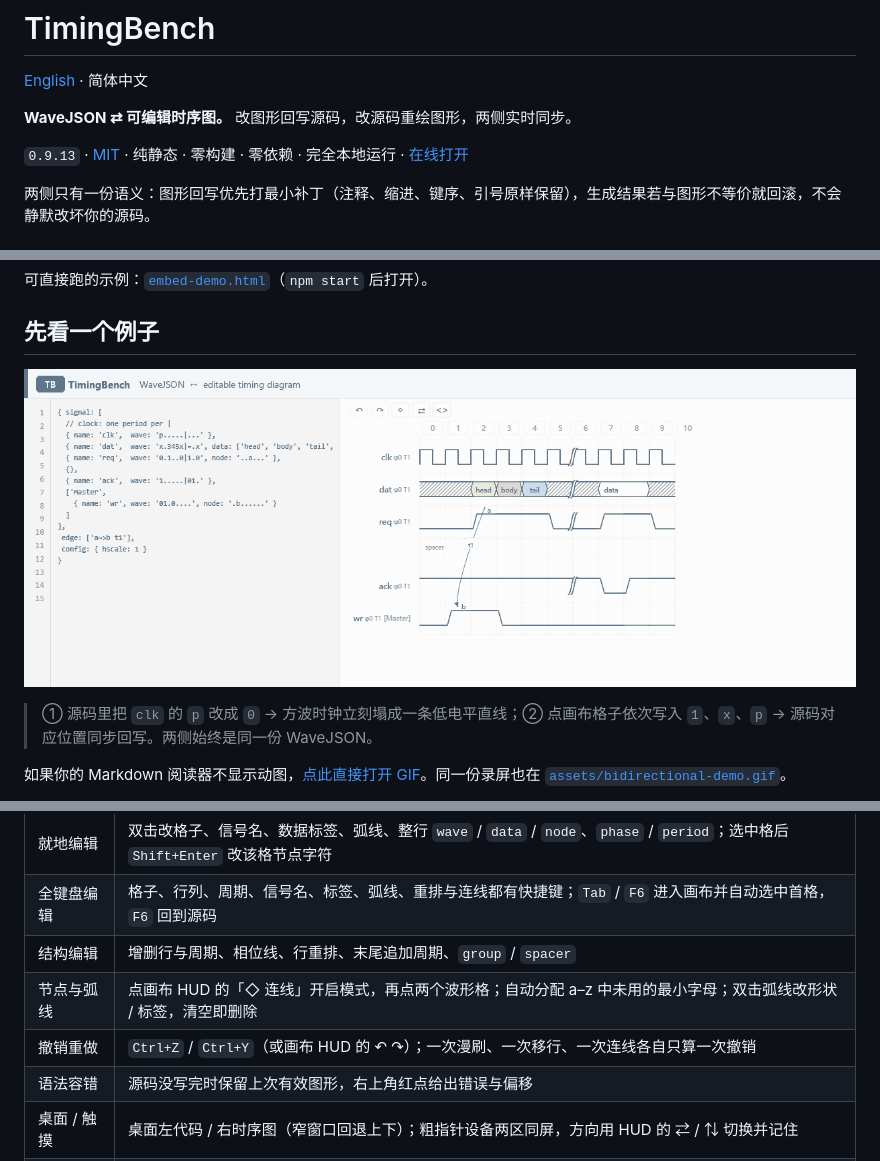
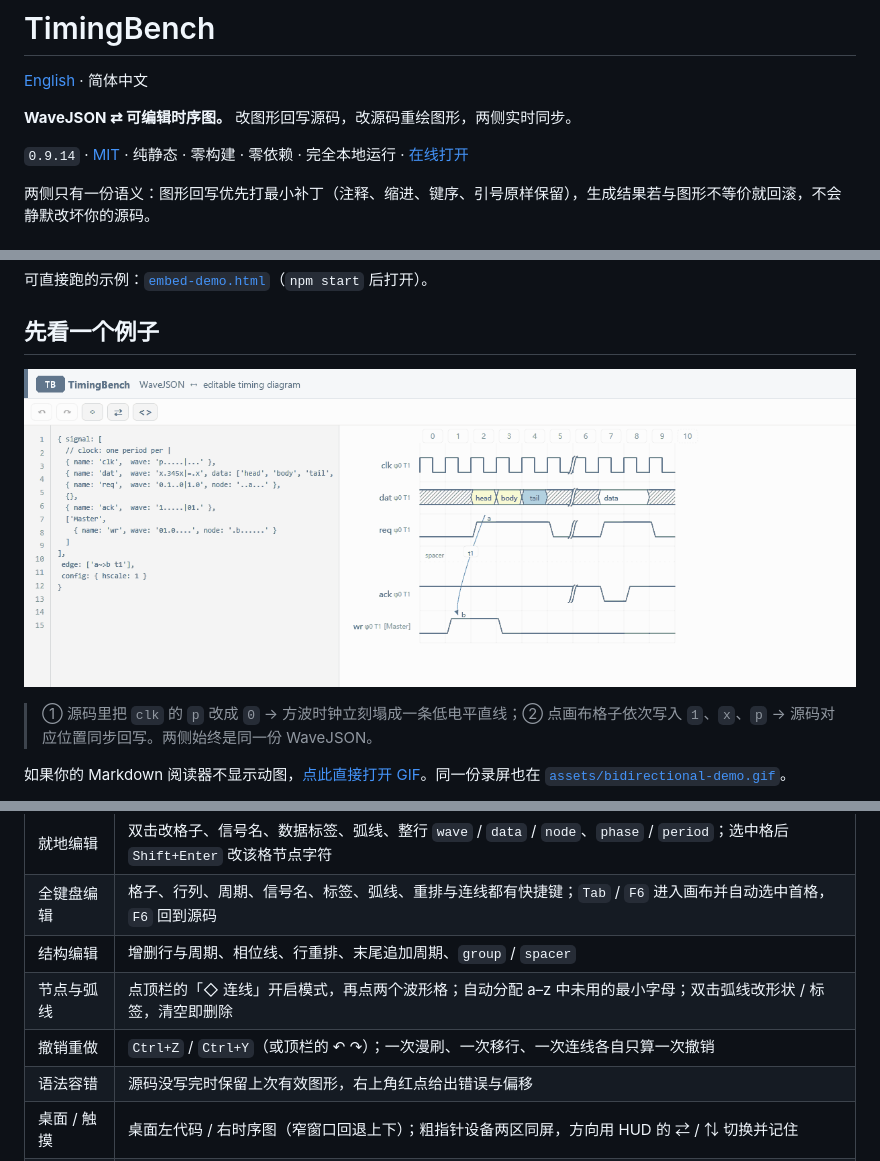
Before and after one commit to udarent/TimingBench, a Markdown page: README.zh-CN.md, 3 parts joined by grey strips. Drawn GitHub-style; pictures changed too: assets/bidirectional-demo.gif.

```diff
--- a/README.zh-CN.md
+++ b/README.zh-CN.md
@@ -4,7 +4,7 @@
 
 **WaveJSON ⇄ 可编辑时序图。** 改图形回写源码，改源码重绘图形，两侧实时同步。
 
-`0.9.13` · [MIT](LICENSE) · 纯静态 · 零构建 · 零依赖 · 完全本地运行 · [在线打开](https://udarent.github.io/TimingBench/editor.html)
+`0.9.14` · [MIT](LICENSE) · 纯静态 · 零构建 · 零依赖 · 完全本地运行 · [在线打开](https://udarent.github.io/TimingBench/editor.html)
 
 两侧只有一份语义：图形回写优先打最小补丁（注释、缩进、键序、引号原样保留），生成结果若与图形不等价就回滚，不会静默改坏你的源码。
 
@@ -98,8 +98,8 @@ el.addEventListener('timingbench:change', e => {
 | 就地编辑 | 双击改格子、信号名、数据标签、弧线、整行 `wave` / `data` / `node`、`phase` / `period`；选中格后 `Shift+Enter` 改该格节点字符 |
 | 全键盘编辑 | 格子、行列、周期、信号名、标签、弧线、重排与连线都有快捷键；`Tab` / `F6` 进入画布并自动选中首格，`F6` 回到源码 |
 | 结构编辑 | 增删行与周期、相位线、行重排、末尾追加周期、`group` / `spacer` |
-| 节点与弧线 | 点画布 HUD 的「◇ 连线」开启模式，再点两个波形格；自动分配 a–z 中未用的最小字母；双击弧线改形状 / 标签，清空即删除 |
-| 撤销重做 | `Ctrl+Z` / `Ctrl+Y`（或画布 HUD 的 ↶ ↷）；一次漫刷、一次移行、一次连线各自只算一次撤销 |
+| 节点与弧线 | 点顶栏的「◇ 连线」开启模式，再点两个波形格；自动分配 a–z 中未用的最小字母；双击弧线改形状 / 标签，清空即删除 |
+| 撤销重做 | `Ctrl+Z` / `Ctrl+Y`（或顶栏的 ↶ ↷）；一次漫刷、一次移行、一次连线各自只算一次撤销 |
 | 语法容错 | 源码没写完时保留上次有效图形，右上角红点给出错误与偏移 |
 | 桌面 / 触摸 | 桌面左代码 / 右时序图（窄窗口回退上下）；粗指针设备两区同屏，方向用 HUD 的 ⇄ / ⇅ 切换并记住 |
 | 隐私 | 全部在浏览器内计算，无网络请求、无账号、无后端、无遥测 |
```
Also changed, not shown: other parts of README.zh-CN.md (+2 -2 lines), README.md (+5 -5 lines), 13 other files.
